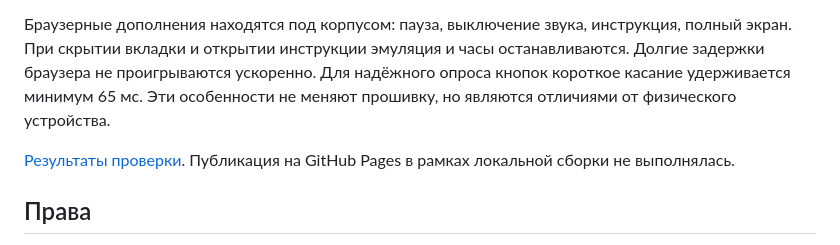
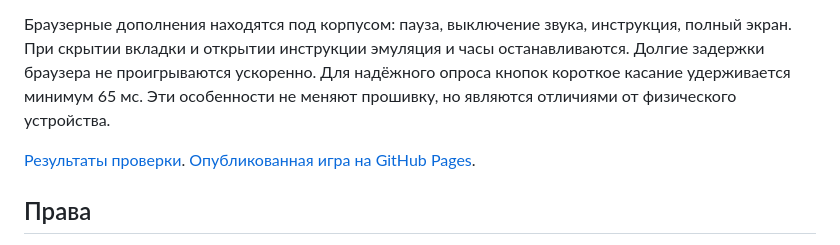
Before and after one commit to positron48/nu-pogodi, a Markdown page: docs/SOURCES.md, the part around the change. Rendered like a GitHub page.

```diff
--- a/docs/SOURCES.md
+++ b/docs/SOURCES.md
@@ -46,7 +46,7 @@ PNG скопированы без изменений. Корпус — фана
 
 Браузерные дополнения находятся под корпусом: пауза, выключение звука, инструкция, полный экран. При скрытии вкладки и открытии инструкции эмуляция и часы останавливаются. Долгие задержки браузера не проигрываются ускоренно. Для надёжного опроса кнопок короткое касание удерживается минимум 65 мс. Эти особенности не меняют прошивку, но являются отличиями от физического устройства.
 
-[Результаты проверки](VALIDATION.md). Публикация на GitHub Pages в рамках локальной сборки не выполнялась.
+[Результаты проверки](VALIDATION.md). [Опубликованная игра на GitHub Pages](https://positron48.github.io/nu-pogodi/).
 
 ## Права
 
```
Also changed, not shown: README.md (+2 -0 lines), docs/VALIDATION.md (+8 -1 lines).
